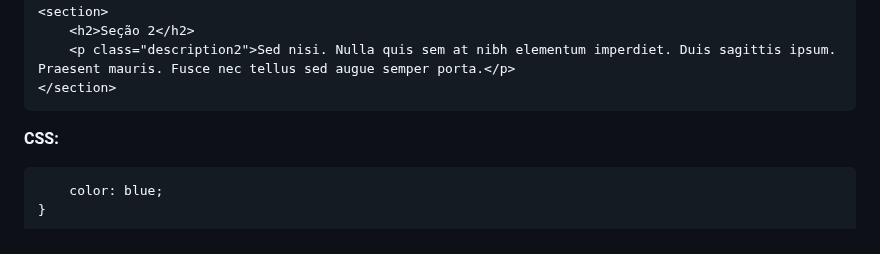
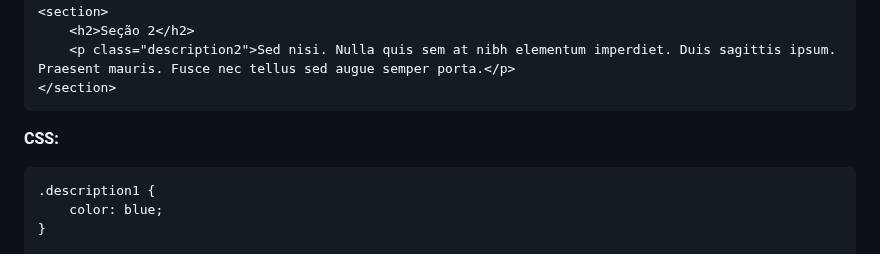
Before and after one commit to juletopi/Front-End_Learning_Journey, a Markdown page: README.md, the part around the change. Rendered like a GitHub page.

Commit message:
(IGNORE) Made small irrelevant changes

````diff
--- a/README.md
+++ b/README.md
@@ -983,6 +983,7 @@ Por exemplo, se você tiver um elemento `<p>` com a classe "description", você
 ```
 **CSS:**
 ```css
+.description1 {
     color: blue;
 }
 
````
